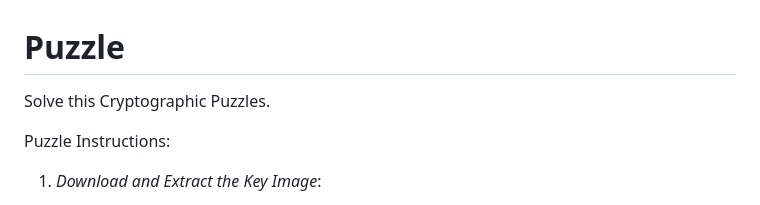
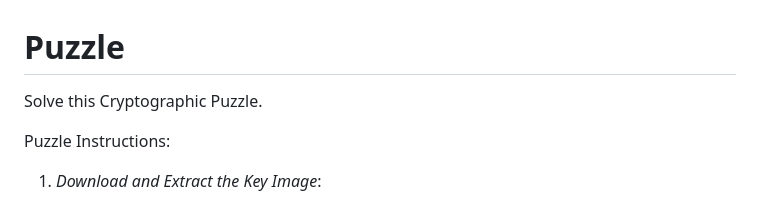
Before and after one commit to samsepi0l-kali/Cryptographic-Puzzle, a Markdown page: README.md, the part around the change. Drawn GitHub-style.

```diff
--- a/README.md
+++ b/README.md
@@ -1,5 +1,5 @@
 # Puzzle
-Solve this Cryptographic Puzzles.
+Solve this Cryptographic Puzzle.
 
 Puzzle Instructions:
 
```
